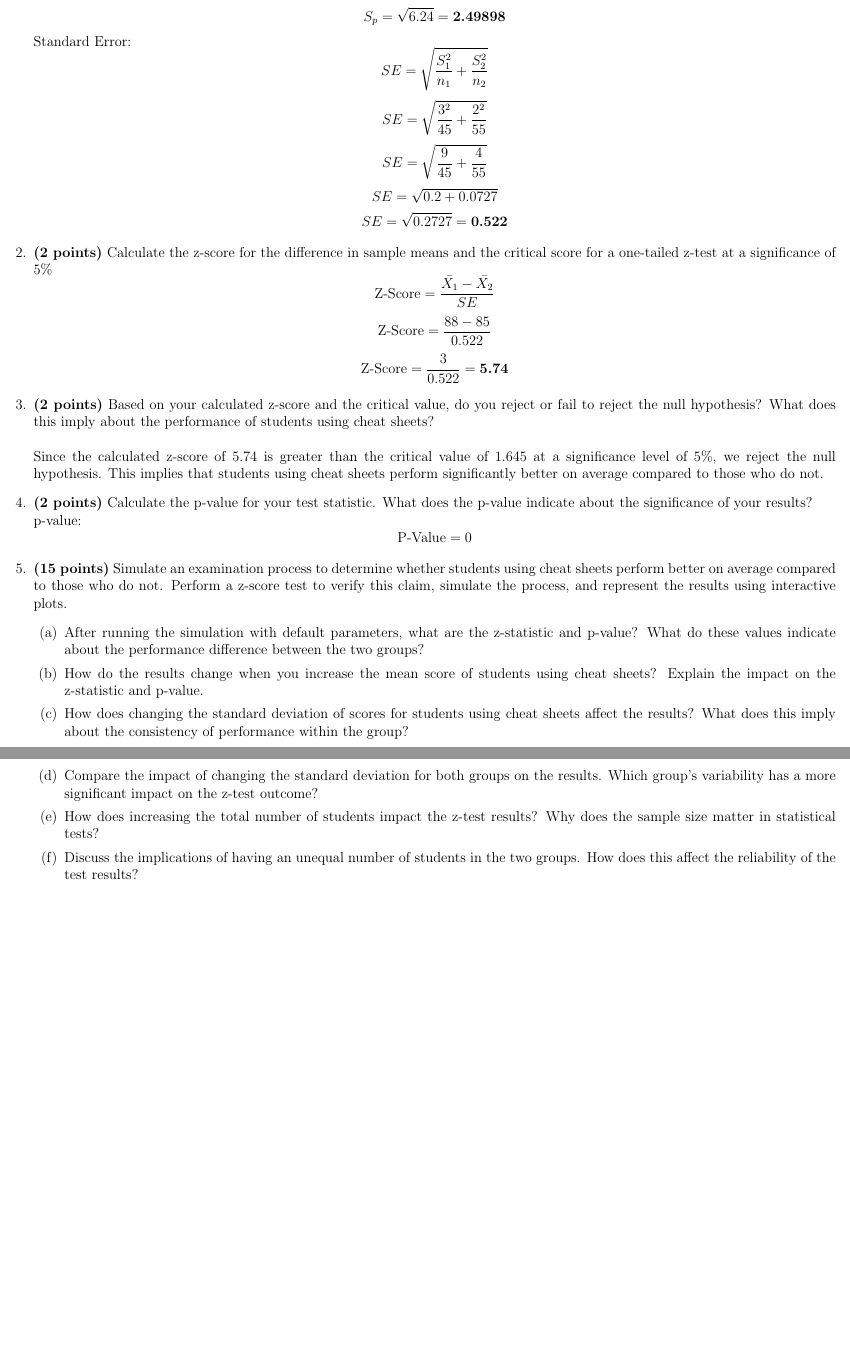
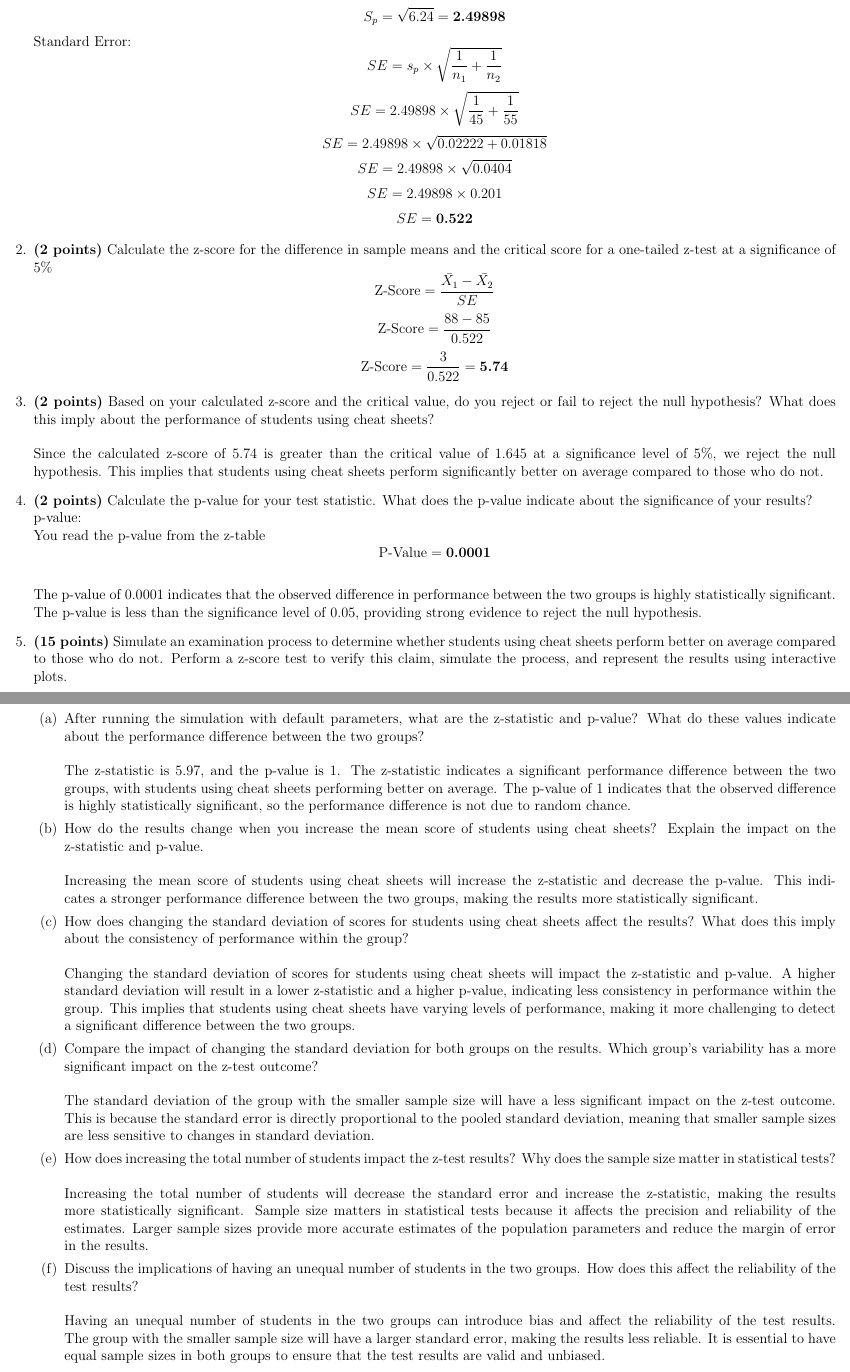
Before and after one commit to kkipngenokoech/MathsRequiredForAI, a LaTeX problem sheet (latex/ASPHW3/hw3.tex): two parts of pages 13 and 14 of 14, joined at a grey line, cut so that both start at the same text, the shorter picture padded with empty space. Compiled offline with pdfLaTeX.

Commit message:
the student exam question - part 6, has been verified even the simulations?" git

```diff
--- a/latex/ASPHW3/hw3.tex
+++ b/latex/ASPHW3/hw3.tex
@@ -934,19 +934,22 @@ assume the samples are normally distributed.
     \]
     Standard Error:
     \[
-    SE = \sqrt{\frac{S_1^2}{n_1} + \frac{S_2^2}{n_2}}
+    SE = s_p \times \sqrt{\frac{1}{n_1} + \frac{1}{n_2}}
     \]
     \[
-    SE = \sqrt{\frac{3^2}{45} + \frac{2^2}{55}}
+    SE = 2.49898 \times \sqrt{\frac{1}{45} + \frac{1}{55}}
     \]
     \[
-    SE = \sqrt{\frac{9}{45} + \frac{4}{55}}
+    SE = 2.49898 \times \sqrt{0.02222 + 0.01818}
     \]
     \[
-    SE = \sqrt{0.2 + 0.0727}
+    SE = 2.49898 \times \sqrt{0.0404}
     \]
     \[
-    SE = \sqrt{0.2727} = \textbf{0.522}
+    SE = 2.49898 \times 0.201
+    \]
+    \[
+    SE = \textbf{0.522}
     \]
     \item \textbf{(2 points)} Calculate the z-score for the difference in sample means and the critical score for a
     one-tailed z-test at a significance of 5\%
@@ -965,25 +968,33 @@ assume the samples are normally distributed.
     \item \textbf{(2 points)} Calculate the p-value for your test statistic. What does the p-value indicate about the
     significance of your results?
     \\ p-value:
+    \\ You read the p-value from the z-table
     \[
-    \text{P-Value} = 0
+    \text{P-Value} = \textbf{0.0001}
     \]
+    \\ The p-value of 0.0001 indicates that the observed difference in performance between the two groups is highly statistically significant. The p-value is less than the significance level of 0.05, providing strong evidence to reject the null hypothesis.
     \item \textbf{(15 points)} Simulate an examination process to determine whether students using cheat sheets
     perform better on average compared to those who do not. Perform a z-score test to verify this
     claim, simulate the process, and represent the results using interactive plots.
     \begin{enumerate}
         \item After running the simulation with default parameters, what are the z-statistic and p-value?
         What do these values indicate about the performance difference between the two groups?
+        \\\\ The z-statistic is  5.97, and the p-value is 1. The z-statistic indicates a significant performance difference between the two groups, with students using cheat sheets performing better on average. The p-value of 1 indicates that the observed difference is highly statistically significant, so the performance difference is not due to random chance.
         \item How do the results change when you increase the mean score of students using cheat sheets?
         Explain the impact on the z-statistic and p-value.
+        \\\\ Increasing the mean score of students using cheat sheets will increase the z-statistic and decrease the p-value. This indicates a stronger performance difference between the two groups, making the results more statistically significant.
         \item How does changing the standard deviation of scores for students using cheat sheets affect the
         results? What does this imply about the consistency of performance within the group?
+        \\\\ Changing the standard deviation of scores for students using cheat sheets will impact the z-statistic and p-value. A higher standard deviation will result in a lower z-statistic and a higher p-value, indicating less consistency in performance within the group. This implies that students using cheat sheets have varying levels of performance, making it more challenging to detect a significant difference between the two groups.
         \item Compare the impact of changing the standard deviation for both groups on the results. Which
         group’s variability has a more significant impact on the z-test outcome?
+        \\\\ The standard deviation of the group with the smaller sample size will have a less significant impact on the z-test outcome. This is because the standard error is directly proportional to the pooled standard deviation, meaning that smaller sample sizes are less sensitive to changes in standard deviation.
         \item How does increasing the total number of students impact the z-test results? Why does the
         sample size matter in statistical tests?
+        \\\\ Increasing the total number of students will decrease the standard error and increase the z-statistic, making the results more statistically significant. Sample size matters in statistical tests because it affects the precision and reliability of the estimates. Larger sample sizes provide more accurate estimates of the population parameters and reduce the margin of error in the results.
         \item Discuss the implications of having an unequal number of students in the two groups. How
         does this affect the reliability of the test results?
+        \\\\ Having an unequal number of students in the two groups can introduce bias and affect the reliability of the test results. The group with the smaller sample size will have a larger standard error, making the results less reliable. It is essential to have equal sample sizes in both groups to ensure that the test results are valid and unbiased.
     \end{enumerate}
 \end{enumerate}
 \end{document}
```
Also changed, not shown: latex/ASPHW3/hw3.pdf, 4 other files.
